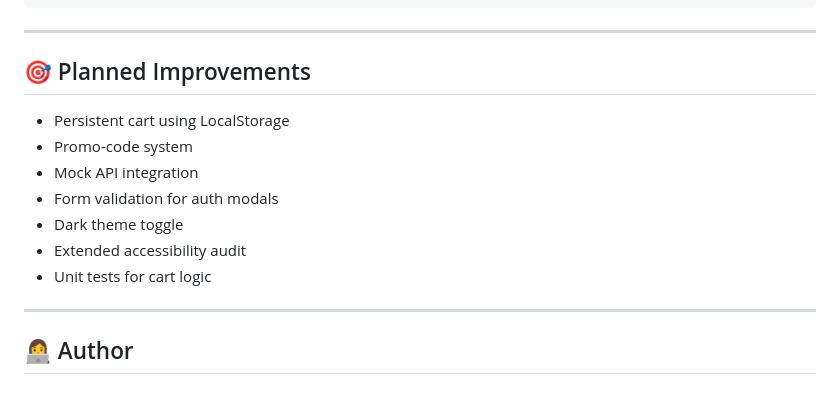
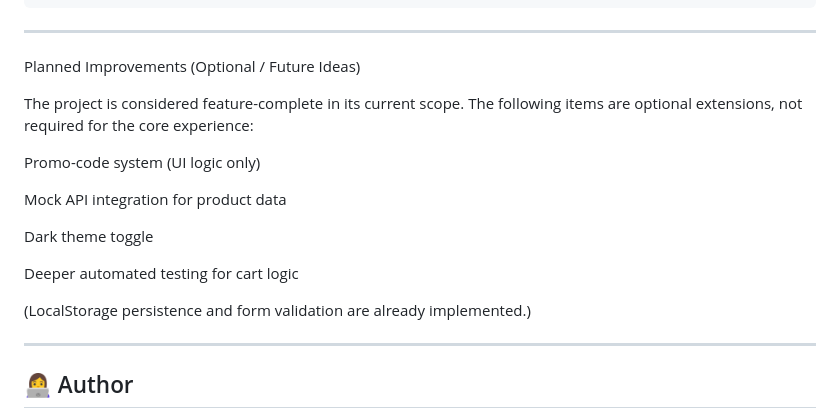
Before and after one commit to LolaSommer/PizzaShop, a Markdown page: README.md, the part around the change. Drawn GitHub-style.

Commit message:
Revise Planned Improvements section in README
Updated the Planned Improvements section to clarify optional features and their current implementation status.

```diff
--- a/README.md
+++ b/README.md
@@ -160,15 +160,20 @@ PizzaShop
 
 ---
 
-## 🎯 Planned Improvements
+Planned Improvements (Optional / Future Ideas)
 
-* Persistent cart using LocalStorage
-* Promo-code system
-* Mock API integration
-* Form validation for auth modals
-* Dark theme toggle
-* Extended accessibility audit
-* Unit tests for cart logic
+The project is considered feature-complete in its current scope.
+The following items are optional extensions, not required for the core experience:
+
+Promo-code system (UI logic only)
+
+Mock API integration for product data
+
+Dark theme toggle
+
+Deeper automated testing for cart logic
+
+(LocalStorage persistence and form validation are already implemented.)
 
 ---
 
```
